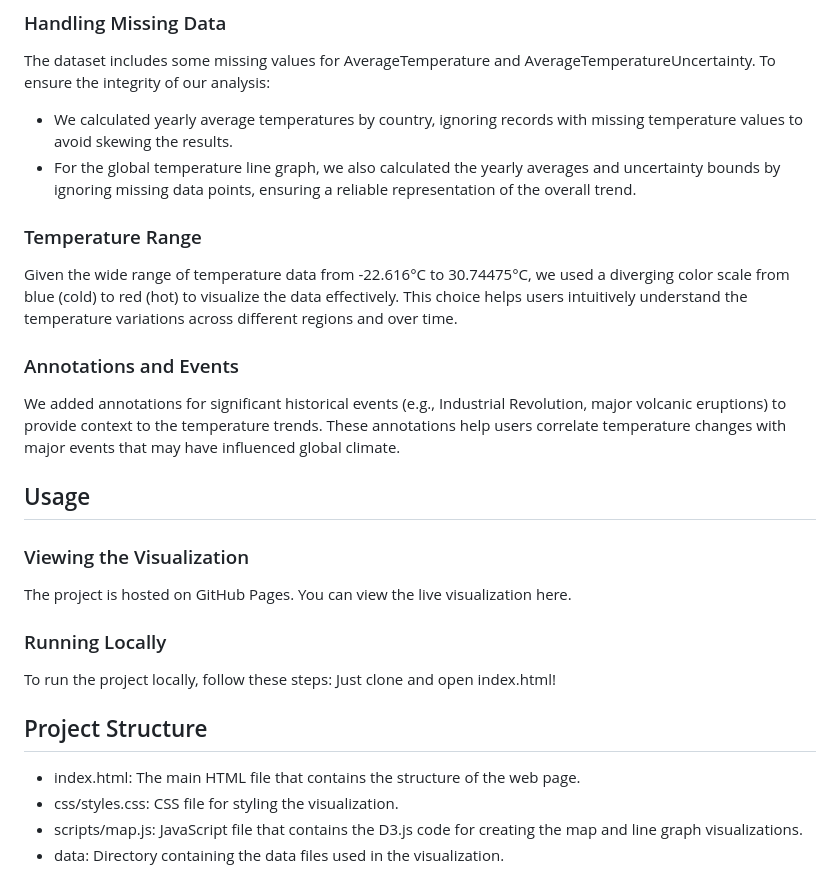
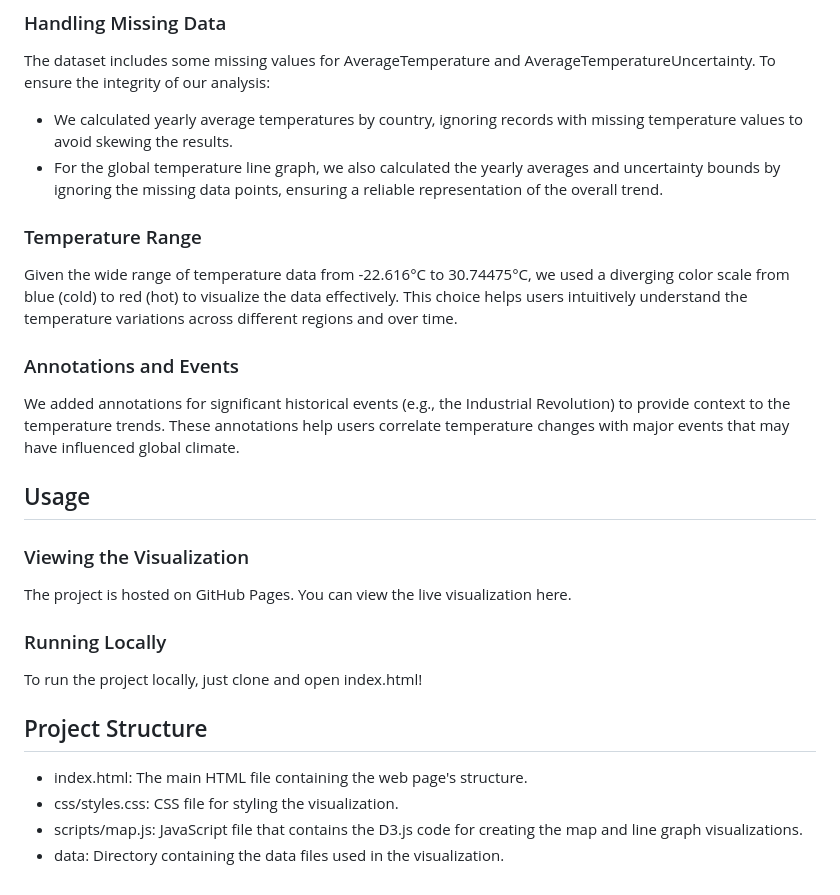
Before and after one commit to jadepanths/CS416-Narrative-Visualization, a Markdown page: README.md, the part around the change. Rendered like a GitHub page.

Commit message:
Update README.md
Rewording some elements in the README.md!

```diff
--- a/README.md
+++ b/README.md
@@ -25,24 +25,24 @@ The dataset includes some missing values for AverageTemperature and AverageTempe
 
 + We calculated yearly average temperatures by country, ignoring records with missing temperature values to avoid skewing
   the results.
-+ For the global temperature line graph, we also calculated the yearly averages and uncertainty bounds by ignoring missing
-  data points, ensuring a reliable representation of the overall trend.
++ For the global temperature line graph, we also calculated the yearly averages and uncertainty bounds by ignoring the
+  missing data points, ensuring a reliable representation of the overall trend.
 
 ### Temperature Range
 Given the wide range of temperature data from -22.616°C to 30.74475°C, we used a diverging color scale from blue (cold) to red (hot) to visualize the data effectively. This choice helps users intuitively understand the temperature variations across different regions and over time.
 
 ### Annotations and Events
-We added annotations for significant historical events (e.g., Industrial Revolution, major volcanic eruptions) to provide context to the temperature trends. These annotations help users correlate temperature changes with major events that may have influenced global climate.
+We added annotations for significant historical events (e.g., the Industrial Revolution) to provide context to the temperature trends. These annotations help users correlate temperature changes with major events that may have influenced global climate.
 
 ## Usage
 ### Viewing the Visualization
 The project is hosted on GitHub Pages. You can view the live visualization here.
 
 ### Running Locally
-To run the project locally, follow these steps: Just clone and open index.html!
+To run the project locally, just clone and open index.html!
 
 ## Project Structure
-+ index.html: The main HTML file that contains the structure of the web page.
++ index.html: The main HTML file containing the web page's structure.
 + css/styles.css: CSS file for styling the visualization.
 + scripts/map.js: JavaScript file that contains the D3.js code for creating the map and line graph visualizations.
 + data: Directory containing the data files used in the visualization.
```
